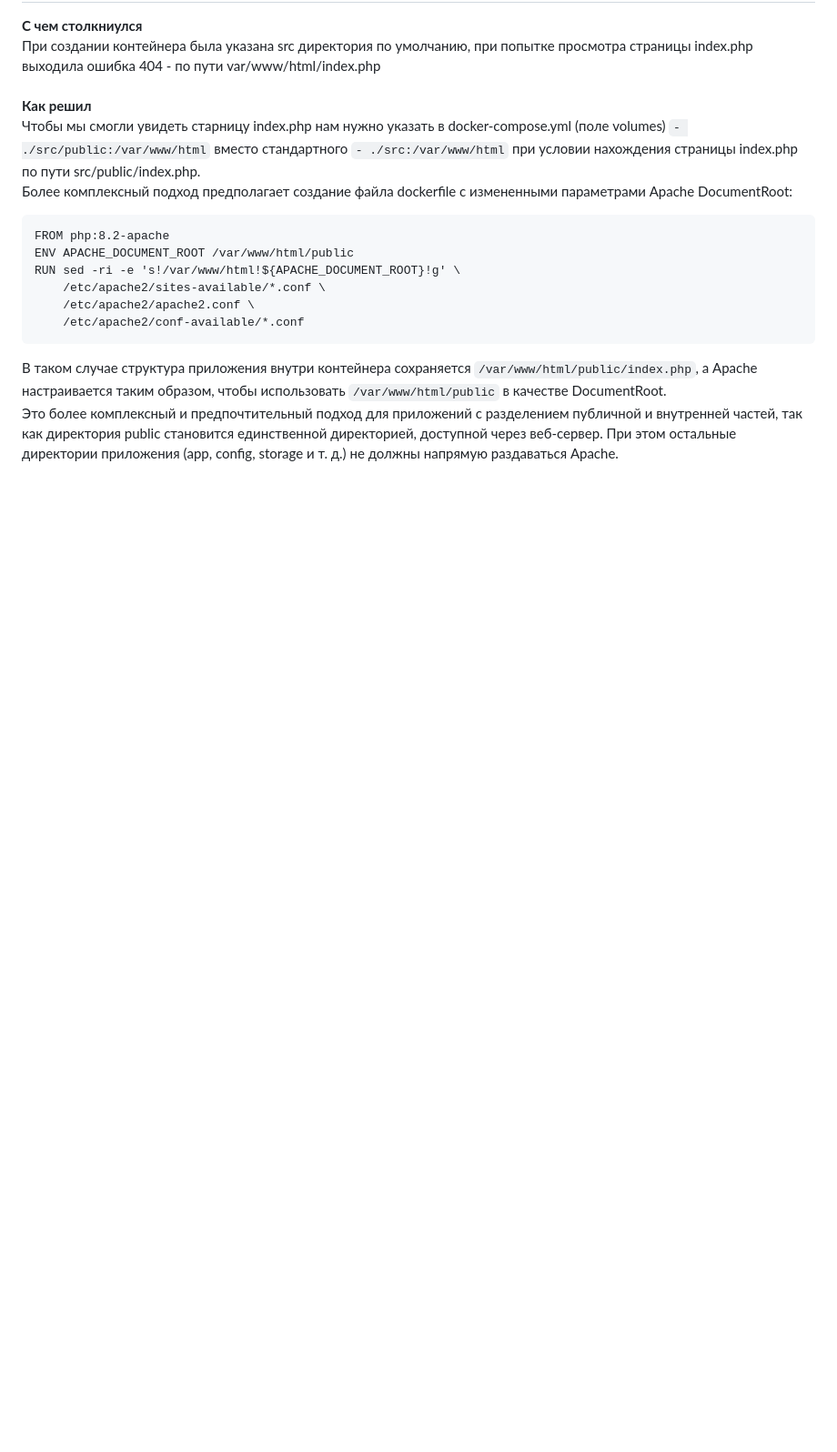
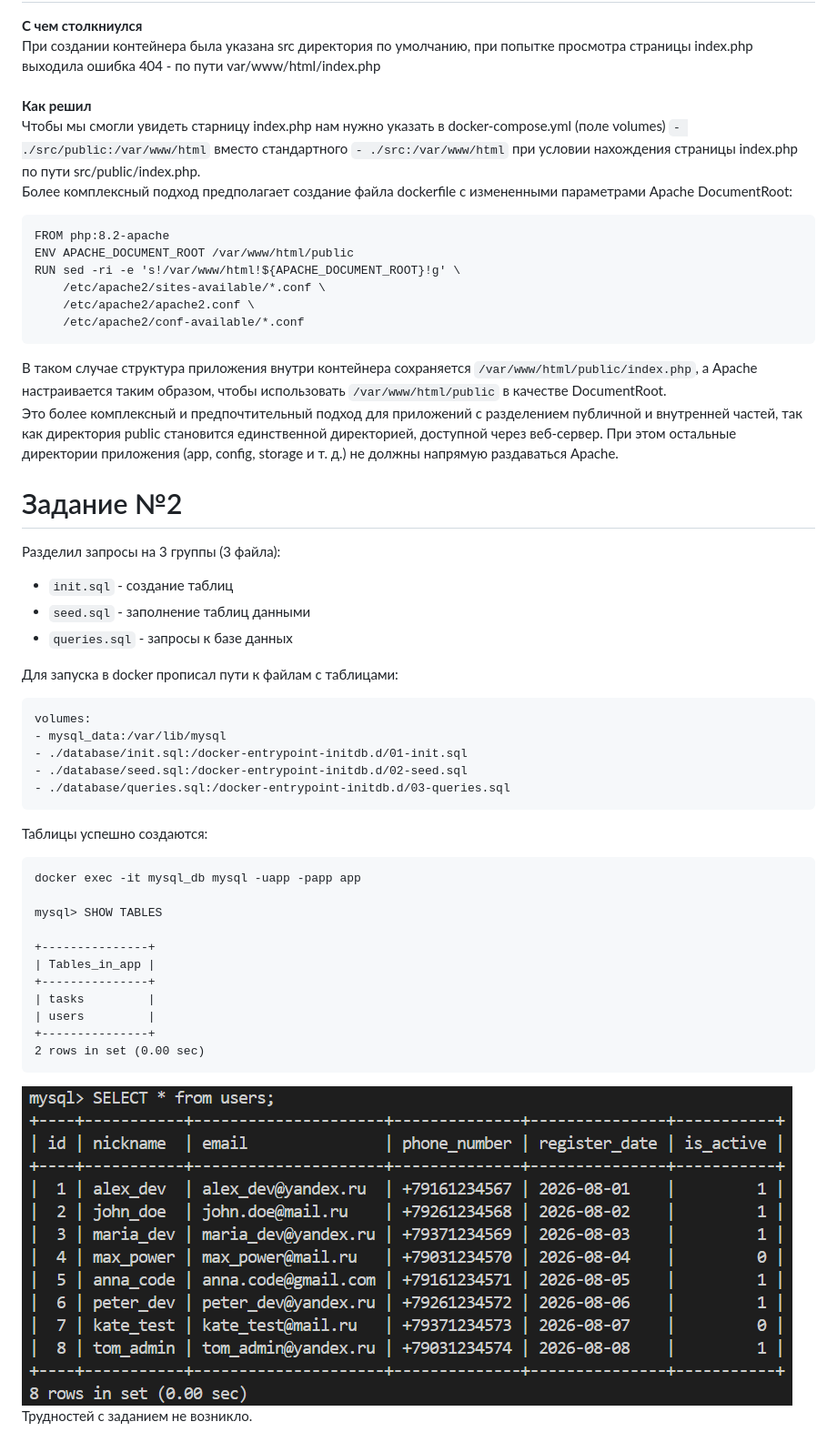
Before and after one commit to pertsezhuisky/Kokoc-intern, a Markdown page: README.md, the part around the change. Shown: that part at 91% size. GitHub-like rendering; pictures changed too: image.png (added); blank space fills up the shorter version.

Commit message:
T2: create users/tasks schema, add test data and SQL queries, readme edited

````diff
--- a/README.md
+++ b/README.md
@@ -14,3 +14,35 @@ RUN sed -ri -e 's!/var/www/html!${APACHE_DOCUMENT_ROOT}!g' \
 ```
 В таком случае структура приложения внутри контейнера сохраняется ```/var/www/html/public/index.php```, а Apache настраивается таким образом, чтобы использовать ```/var/www/html/public``` в качестве DocumentRoot.
 <br>Это более комплексный и предпочтительный подход для приложений с разделением публичной и внутренней частей, так как директория public становится единственной директорией, доступной через веб-сервер. При этом остальные директории приложения (app, config, storage и т. д.) не должны напрямую раздаваться Apache.
+
+# Задание №2
+
+Разделил запросы на 3 группы (3 файла):
+- `init.sql` - создание таблиц
+- `seed.sql` - заполнение таблиц данными
+- `queries.sql` - запросы к базе данных
+
+Для запуска в docker прописал пути к файлам с таблицами:
+```
+volumes:
+- mysql_data:/var/lib/mysql
+- ./database/init.sql:/docker-entrypoint-initdb.d/01-init.sql
+- ./database/seed.sql:/docker-entrypoint-initdb.d/02-seed.sql
+- ./database/queries.sql:/docker-entrypoint-initdb.d/03-queries.sql
+```
+Таблицы успешно создаются:
+```
+docker exec -it mysql_db mysql -uapp -papp app
+
+mysql> SHOW TABLES
+
++---------------+
+| Tables_in_app |
++---------------+
+| tasks         |
+| users         |
++---------------+
+2 rows in set (0.00 sec)
+```
+![alt text](image.png)
+Трудностей с заданием не возникло.
````
Also changed, not shown: 4 other files.
